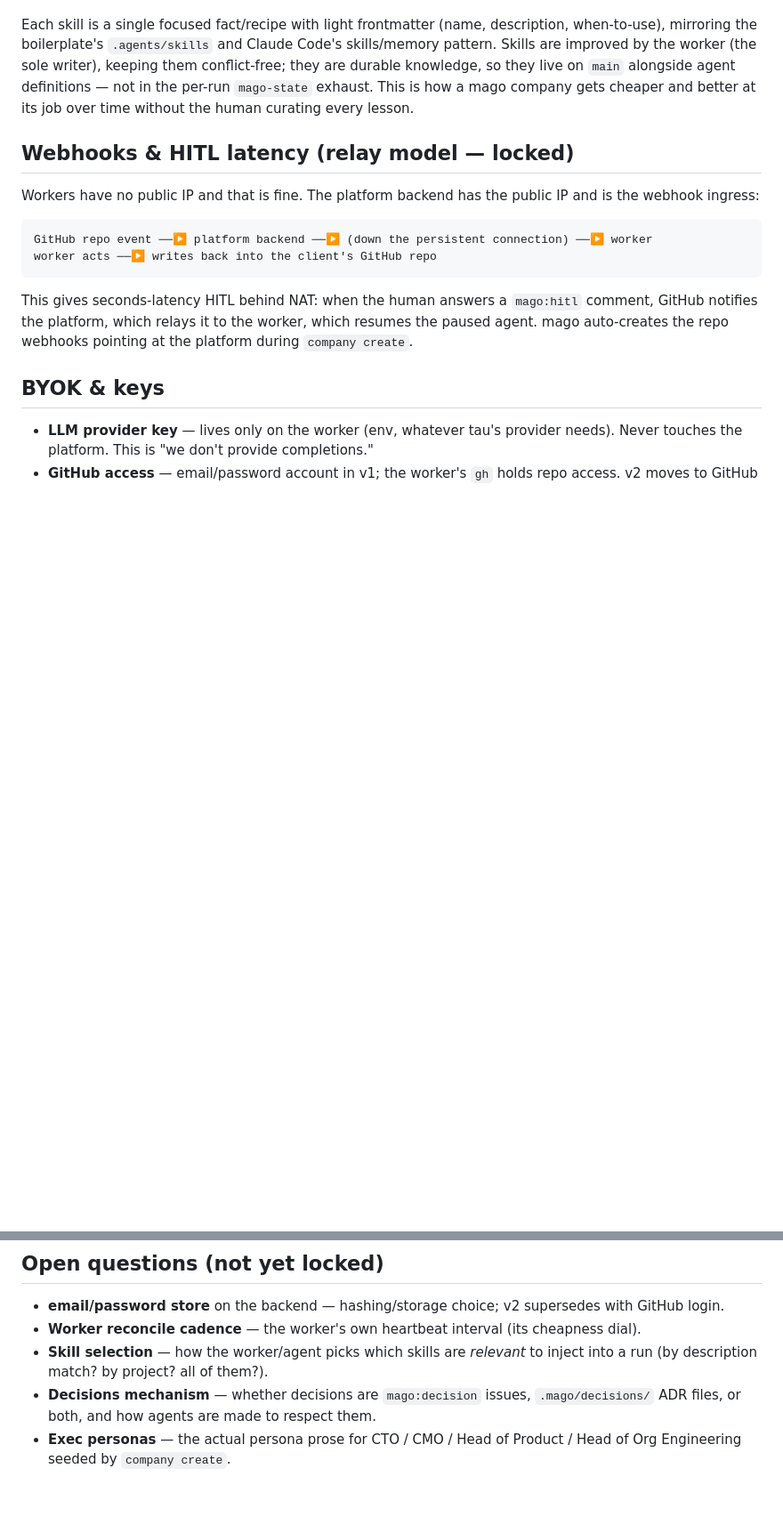
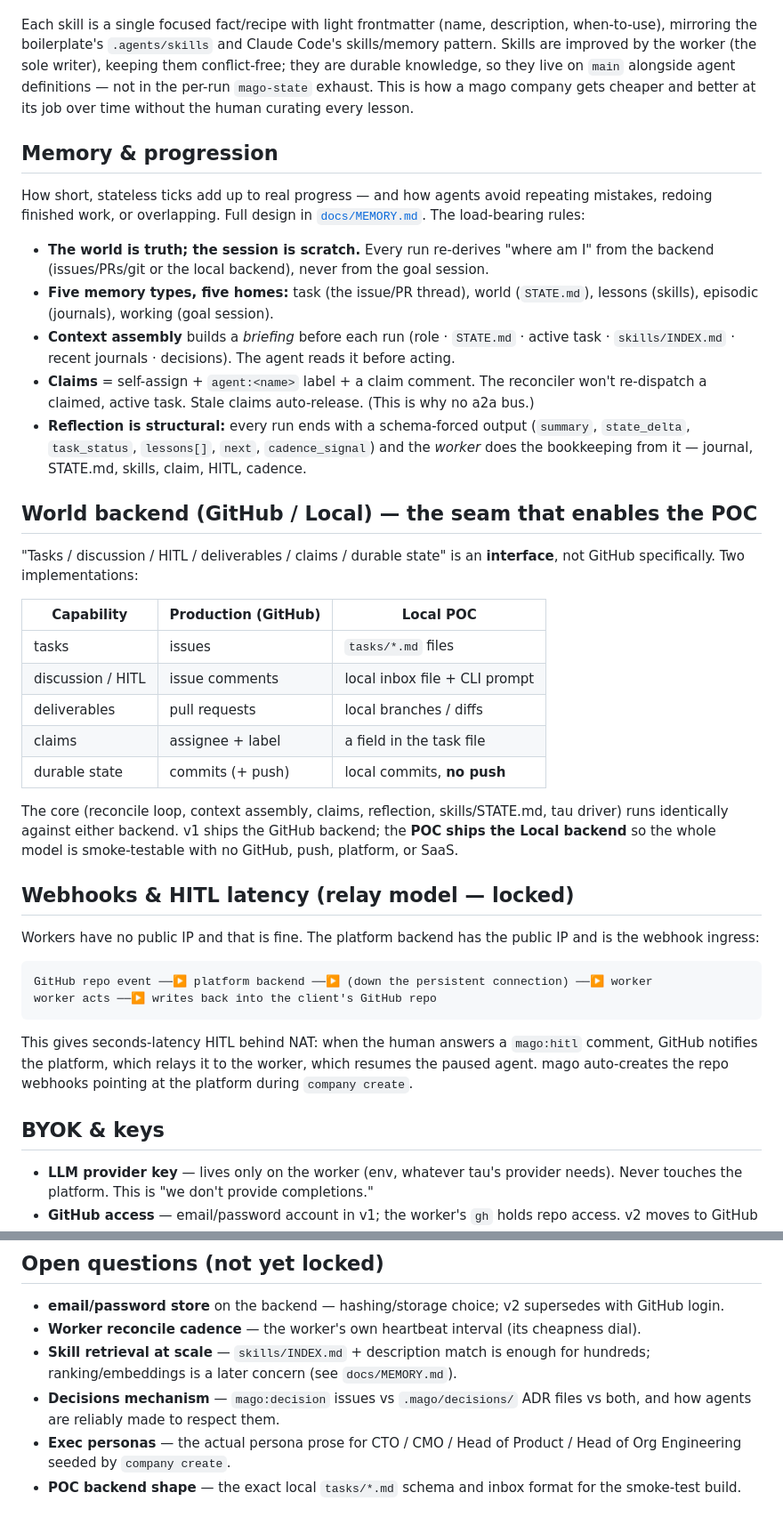
Before and after one commit to javimosch/mago, a Markdown page: docs/ARCHITECTURE.md, 2 parts joined by grey strips. Shown at 89% size. GitHub-like rendering; blank space fills up the shorter version.

```diff
--- a/docs/ARCHITECTURE.md
+++ b/docs/ARCHITECTURE.md
@@ -198,6 +200,41 @@ they are durable knowledge, so they live on `main` alongside agent definitions
 per-run `mago-state` exhaust. This is how a mago company gets cheaper and better at its job
 over time without the human curating every lesson.
 
+## Memory & progression
+
+How short, stateless ticks add up to real progress — and how agents avoid repeating
+mistakes, redoing finished work, or overlapping. Full design in [`docs/MEMORY.md`](MEMORY.md).
+The load-bearing rules:
+
+- **The world is truth; the session is scratch.** Every run re-derives "where am I" from
+  the backend (issues/PRs/git or the local backend), never from the goal session.
+- **Five memory types, five homes:** task (the issue/PR thread), world (`STATE.md`),
+  lessons (skills), episodic (journals), working (goal session).
+- **Context assembly** builds a *briefing* before each run (role · `STATE.md` · active task ·
+  `skills/INDEX.md` · recent journals · decisions). The agent reads it before acting.
+- **Claims** = self-assign + `agent:<name>` label + a claim comment. The reconciler won't
+  re-dispatch a claimed, active task. Stale claims auto-release. (This is why no a2a bus.)
+- **Reflection is structural:** every run ends with a schema-forced output
+  (`summary`, `state_delta`, `task_status`, `lessons[]`, `next`, `cadence_signal`) and the
+  *worker* does the bookkeeping from it — journal, STATE.md, skills, claim, HITL, cadence.
+
+## World backend (GitHub / Local) — the seam that enables the POC
+
+"Tasks / discussion / HITL / deliverables / claims / durable state" is an **interface**, not
+GitHub specifically. Two implementations:
+
+| Capability | Production (GitHub) | Local POC |
+|---|---|---|
+| tasks | issues | `tasks/*.md` files |
+| discussion / HITL | issue comments | local inbox file + CLI prompt |
+| deliverables | pull requests | local branches / diffs |
+| claims | assignee + label | a field in the task file |
+| durable state | commits (+ push) | local commits, **no push** |
+
+The core (reconcile loop, context assembly, claims, reflection, skills/STATE.md, tau driver)
+runs identically against either backend. v1 ships the GitHub backend; the **POC ships the
+Local backend** so the whole model is smoke-testable with no GitHub, push, platform, or SaaS.
+
 ## Webhooks & HITL latency (relay model — locked)
 
 Workers have no public IP and that is fine. The platform backend has the public IP and is
@@ -257,9 +294,11 @@ mago project add acme/api             grant + register a project repo
 - **email/password store** on the backend — hashing/storage choice; v2 supersedes with
   GitHub login.
 - **Worker reconcile cadence** — the worker's own heartbeat interval (its cheapness dial).
-- **Skill selection** — how the worker/agent picks which skills are *relevant* to inject
-  into a run (by description match? by project? all of them?).
-- **Decisions mechanism** — whether decisions are `mago:decision` issues, `.mago/decisions/`
-  ADR files, or both, and how agents are made to respect them.
+- **Skill retrieval at scale** — `skills/INDEX.md` + description match is enough for
+  hundreds; ranking/embeddings is a later concern (see `docs/MEMORY.md`).
+- **Decisions mechanism** — `mago:decision` issues vs `.mago/decisions/` ADR files vs both,
+  and how agents are reliably made to respect them.
 - **Exec personas** — the actual persona prose for CTO / CMO / Head of Product / Head of
   Org Engineering seeded by `company create`.
+- **POC backend shape** — the exact local `tasks/*.md` schema and inbox format for the
+  smoke-test build.
```
Also changed, not shown: other parts of docs/ARCHITECTURE.md (+3 -1 lines), docs/MEMORY.md (added, +152 -0 lines).
